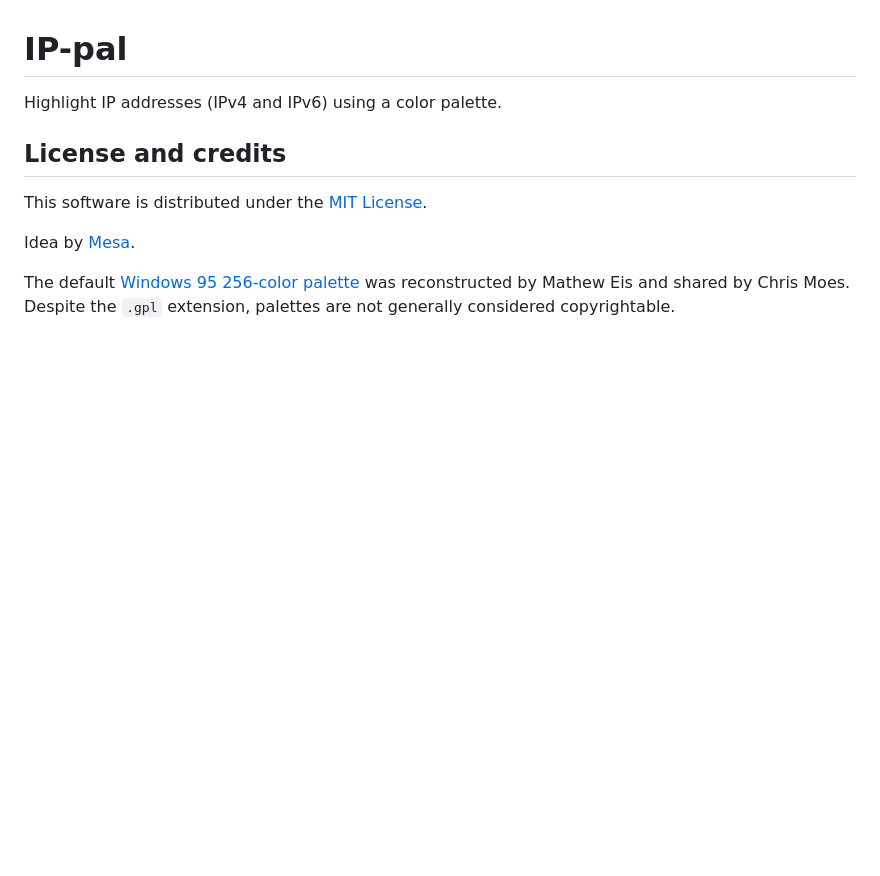
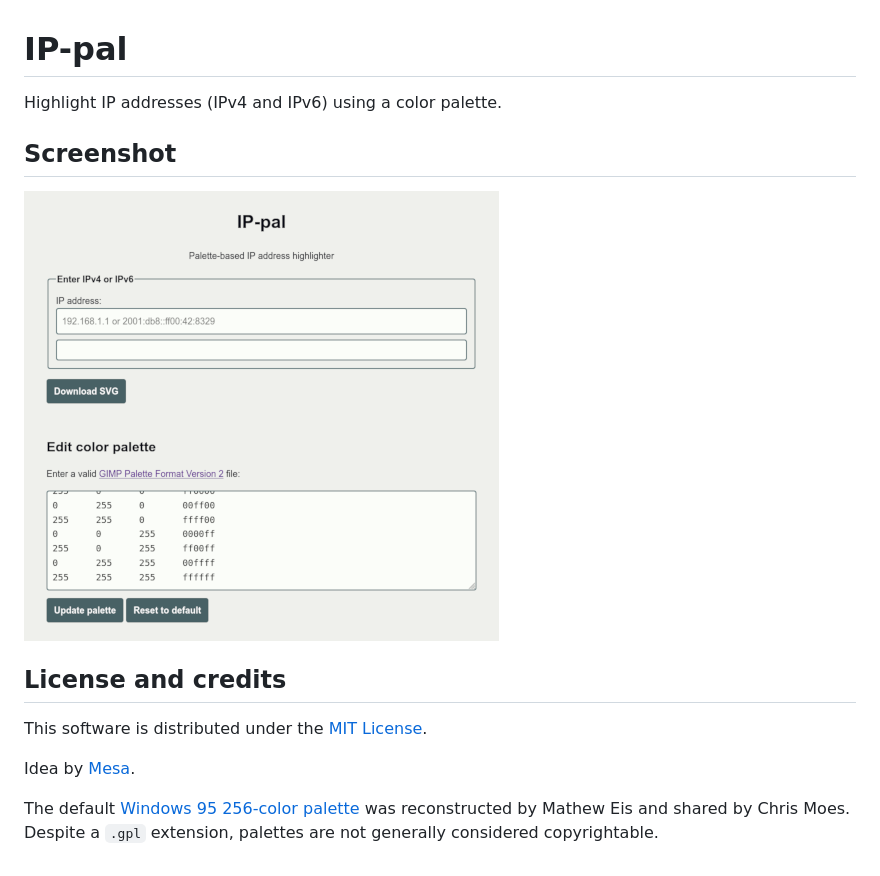
Before and after one commit to dbohdan/ip-pal, a Markdown page: README.md, the part around the change. GitHub-like rendering; pictures changed too: screenshot.png (added); blank space fills up the shorter version.

Commit message:
docs(readme): add screenshot

```diff
--- a/README.md
+++ b/README.md
@@ -1,6 +1,10 @@
 # IP-pal
 
 Highlight IP addresses (IPv4 and IPv6) using a color palette.
+
+## Screenshot
+
+![A screenshot of IP-pal open in a desktop browser.](screenshot.png)
 
 ## License and credits
 
@@ -9,4 +13,4 @@ This software is distributed under the [MIT License](LICENSE).
 Idea by [Mesa](https://mesaoptimizer.com/).
 
 The default [Windows 95 256-color palette](https://lospec.com/palette-list/windows-95-256-colours) was reconstructed by Mathew Eis and shared by Chris Moes.
-Despite the `.gpl` extension, palettes are not generally considered copyrightable.
+Despite a `.gpl` extension, palettes are not generally considered copyrightable.
```
